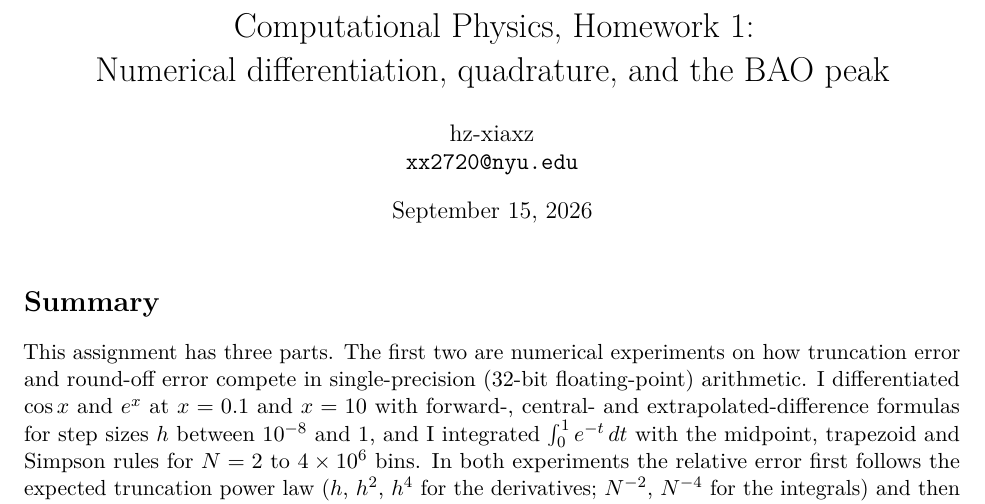
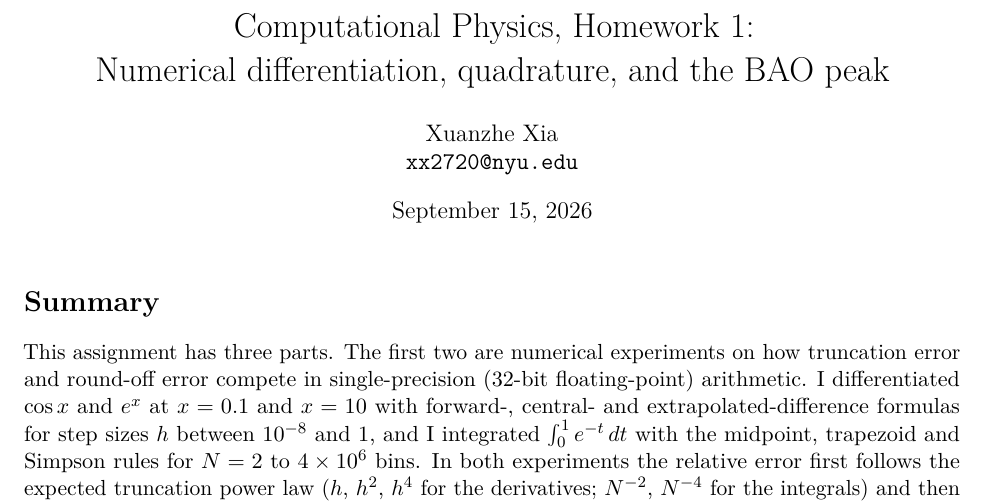
Before and after one commit to hz-xiaxz/compphys-hw1, a LaTeX problem sheet (writeup/hw1_writeup.tex): part of page 1 of 8, cut so that both start at the same text. Compiled offline with pdfLaTeX.

Commit message:
Use full name as the writeup author
Co-Authored-By: Claude Fable 5.1 <noreply@anthropic.com>

```diff
--- a/writeup/hw1_writeup.tex
+++ b/writeup/hw1_writeup.tex
@@ -23,7 +23,7 @@
 
 \title{Computational Physics, Homework 1:\\
 Numerical differentiation, quadrature, and the BAO peak}
-\author{hz-xiaxz \\ \texttt{xx2720@nyu.edu}}
+\author{Xuanzhe Xia \\ \texttt{xx2720@nyu.edu}}
 \date{September 15, 2026}
 
 \begin{document}
```
Also changed, not shown: writeup/hw1_writeup.pdf.
